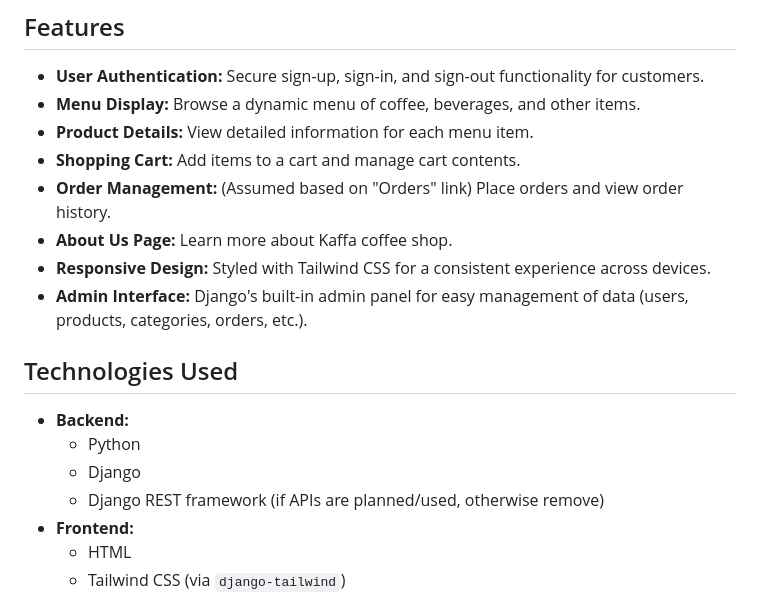
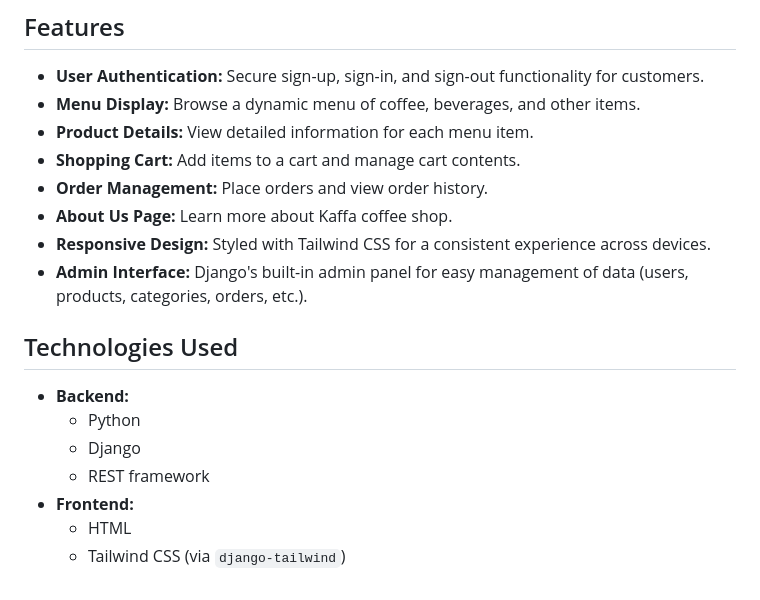
Before and after one commit to Joe-26/kaffa, a Markdown page: readme.md, the part around the change. GitHub-like rendering.

```diff
--- a/readme.md
+++ b/readme.md
@@ -11,7 +11,7 @@ Kaffa is a full-stack web application for a modern coffee shop, built with Djang
 *   **Menu Display:** Browse a dynamic menu of coffee, beverages, and other items.
 *   **Product Details:** View detailed information for each menu item.
 *   **Shopping Cart:** Add items to a cart and manage cart contents.
-*   **Order Management:** (Assumed based on "Orders" link) Place orders and view order history.
+*   **Order Management:** Place orders and view order history.
 *   **About Us Page:** Learn more about Kaffa coffee shop.
 *   **Responsive Design:** Styled with Tailwind CSS for a consistent experience across devices.
 *   **Admin Interface:** Django's built-in admin panel for easy management of data (users, products, categories, orders, etc.).
@@ -21,7 +21,7 @@ Kaffa is a full-stack web application for a modern coffee shop, built with Djang
 *   **Backend:**
     *   Python
     *   Django
-    *   Django REST framework (if APIs are planned/used, otherwise remove)
+    *   REST framework
 *   **Frontend:**
     *   HTML
     *   Tailwind CSS (via `django-tailwind`)
```
